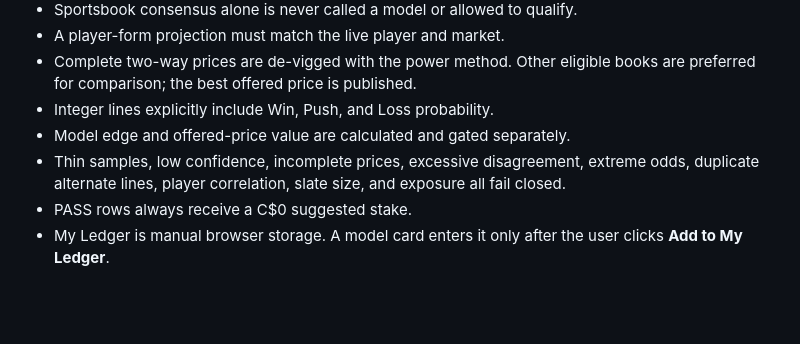
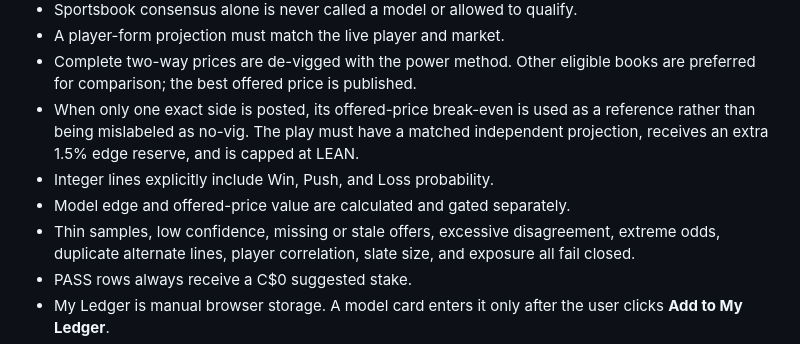
Before and after one commit to CHILLYCHILLY14/props-edge, a Markdown page: README.md, the part around one of its changes. Drawn GitHub-style; blank space fills up the shorter version.

```diff
--- a/README.md
+++ b/README.md
@@ -39,9 +41,12 @@ correct output is a watch row or an empty qualified board.
 - A player-form projection must match the live player and market.
 - Complete two-way prices are de-vigged with the power method. Other eligible
   books are preferred for comparison; the best offered price is published.
+- When only one exact side is posted, its offered-price break-even is used as a
+  reference rather than being mislabeled as no-vig. The play must have a matched
+  independent projection, receives an extra 1.5% edge reserve, and is capped at LEAN.
 - Integer lines explicitly include Win, Push, and Loss probability.
 - Model edge and offered-price value are calculated and gated separately.
-- Thin samples, low confidence, incomplete prices, excessive disagreement,
+- Thin samples, low confidence, missing or stale offers, excessive disagreement,
   extreme odds, duplicate alternate lines, player correlation, slate size, and
   exposure all fail closed.
 - PASS rows always receive a C$0 suggested stake.
```
Also changed, not shown: other parts of README.md (+18 -13 lines).
